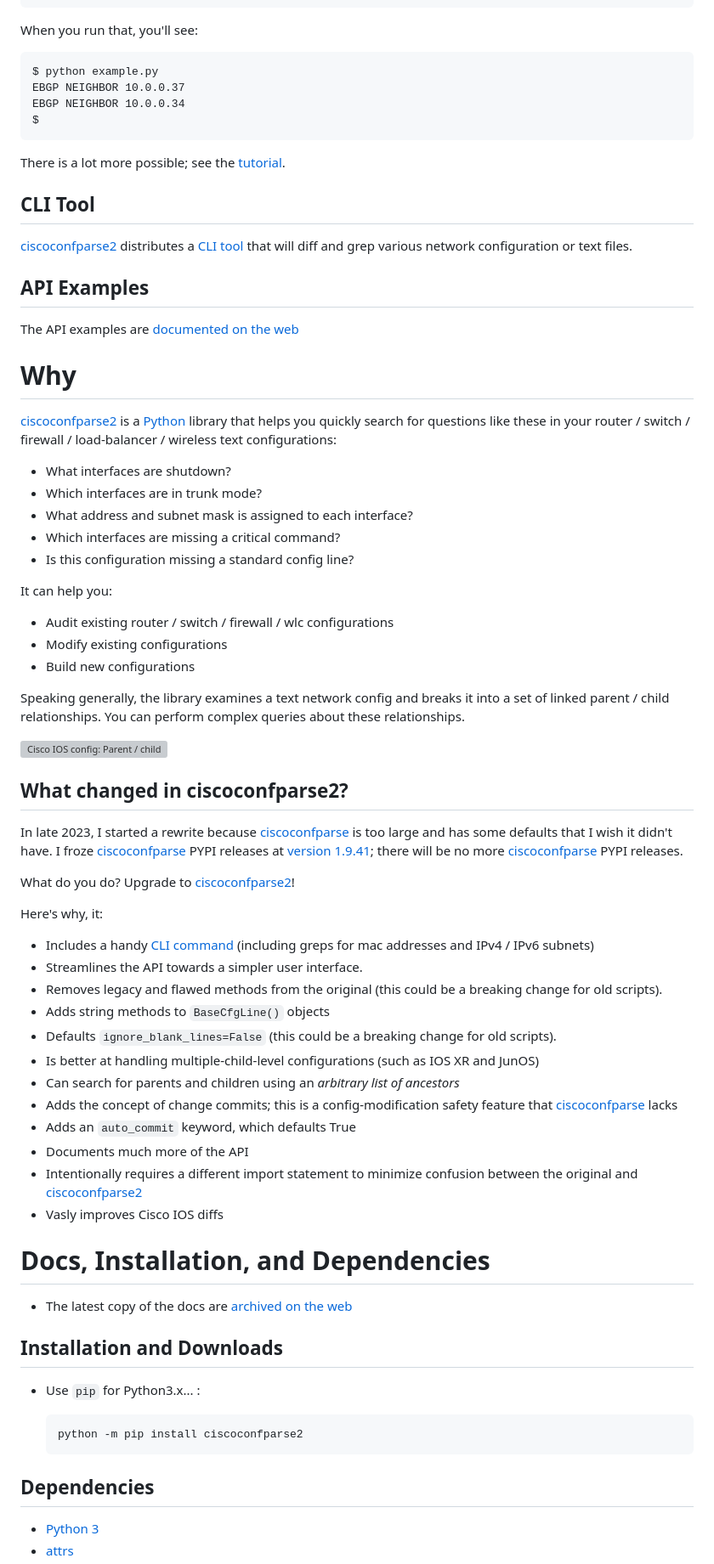
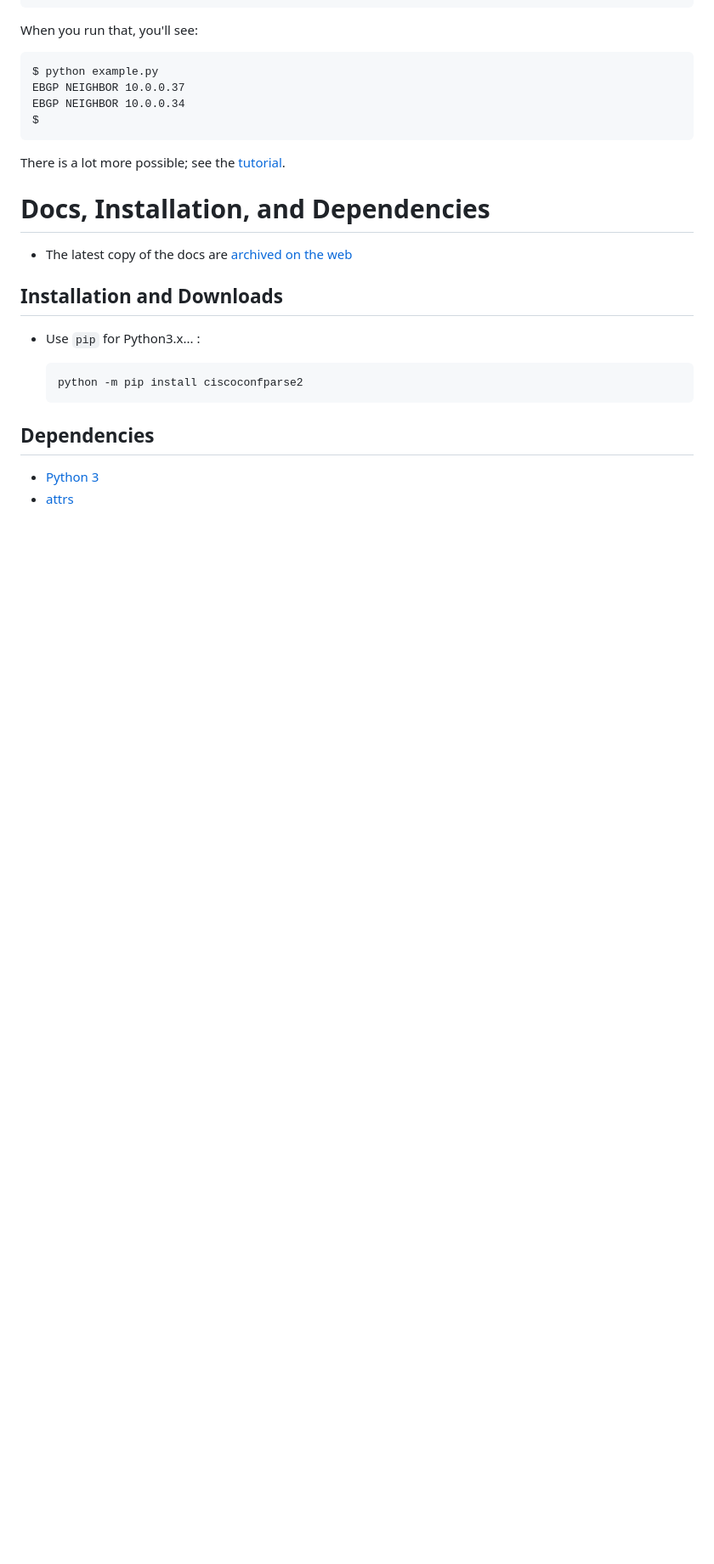
Before and after one commit to WatchThisFirewall/WTF.v1, a Markdown page: README.md, the part around one of its changes. Shown at 85% size. Rendered like a GitHub page; blank space fills up the shorter version; grey boxes are pictures that could not be loaded.

```diff
--- a/README.md
+++ b/README.md
@@ -67,64 +81,7 @@ $
 
 There is a lot more possible; see the [tutorial](http://www.pennington.net/py/ciscoconfparse2/tutorial.html).
 
-## CLI Tool
 
-[ciscoconfparse2][17] distributes a [CLI tool][67] that will diff and grep various
-network configuration or text files.
-
-## API Examples
-
-The API examples are [documented on the web][70]
-
-
-# Why
-
-[ciscoconfparse2][17] is a [Python][10] library
-that helps you quickly search for questions like these in your
-router / switch / firewall / load-balancer / wireless text
-configurations:
-
-- What interfaces are shutdown?
-- Which interfaces are in trunk mode?
-- What address and subnet mask is assigned to each interface?
-- Which interfaces are missing a critical command?
-- Is this configuration missing a standard config line?
-
-It can help you:
-
-- Audit existing router / switch / firewall / wlc configurations
-- Modify existing configurations
-- Build new configurations
-
-Speaking generally, the library examines a text network config and breaks
-it into a set of linked parent / child relationships. You can perform
-complex queries about these relationships.
-
-[![Cisco IOS config: Parent / child][11]][11]
-
-## What changed in ciscoconfparse2?
-
-In late 2023, I started a rewrite because [ciscoconfparse][64] is too large
-and has some defaults that I wish it didn't have.  I froze
-[ciscoconfparse][64] PYPI releases at [version 1.9.41][65]; there will be no
-more [ciscoconfparse][64] PYPI releases.
-
-What do you do?  Upgrade to [ciscoconfparse2][17]!
-
-Here's why, it:
-
-- Includes a handy [CLI command][67] (including greps for mac addresses and IPv4 / IPv6 subnets)
-- Streamlines the API towards a simpler user interface.
-- Removes legacy and flawed methods from the original (this could be a breaking change for old scripts).
-- Adds string methods to `BaseCfgLine()` objects
-- Defaults `ignore_blank_lines=False` (this could be a breaking change for old scripts).
-- Is better at handling multiple-child-level configurations (such as IOS XR and JunOS)
-- Can search for parents and children using an *arbitrary list of ancestors*
-- Adds the concept of change commits; this is a config-modification safety feature that [ciscoconfparse][64] lacks
-- Adds an `auto_commit` keyword, which defaults True
-- Documents much more of the API
-- Intentionally requires a different import statement to minimize confusion between the original and [ciscoconfparse2][17]
-- Vasly improves Cisco IOS diffs
 
 # Docs, Installation, and Dependencies
 
```
Also changed, not shown: other parts of README.md (+15 -15 lines).
